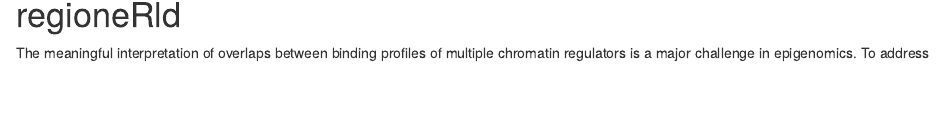
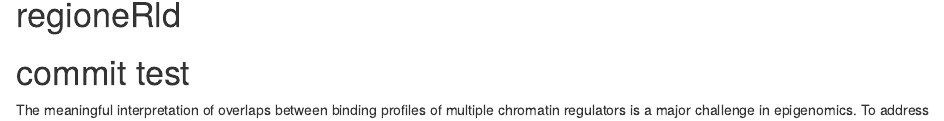
Before and after one commit to RMalinverni/regioneReloaded, an R Markdown document (vignettes/regioneRld.Rmd): the page in a window 1100 px wide, from 150 px down. Rendered offline with R 4.5, knitr and Pandoc, with nearby package versions; drawn as R Markdown's standard HTML page in place of the format the file asks for; some code elsewhere in the file could not run offline.

Commit message:
Commit test

```diff
--- a/vignettes/regioneRld.Rmd
+++ b/vignettes/regioneRld.Rmd
@@ -27,7 +27,7 @@ BiocStyle::markdown()
 
 
 # regioneRld
-
+# commit test
 The meaningful interpretation of overlaps between binding profiles of multiple
 chromatin regulators is a major challenge in epigenomics. To address this,
 in 2015 we published `r BiocStyle::Biocpkg("regioneR")` an R package that we developed for statistically
```
